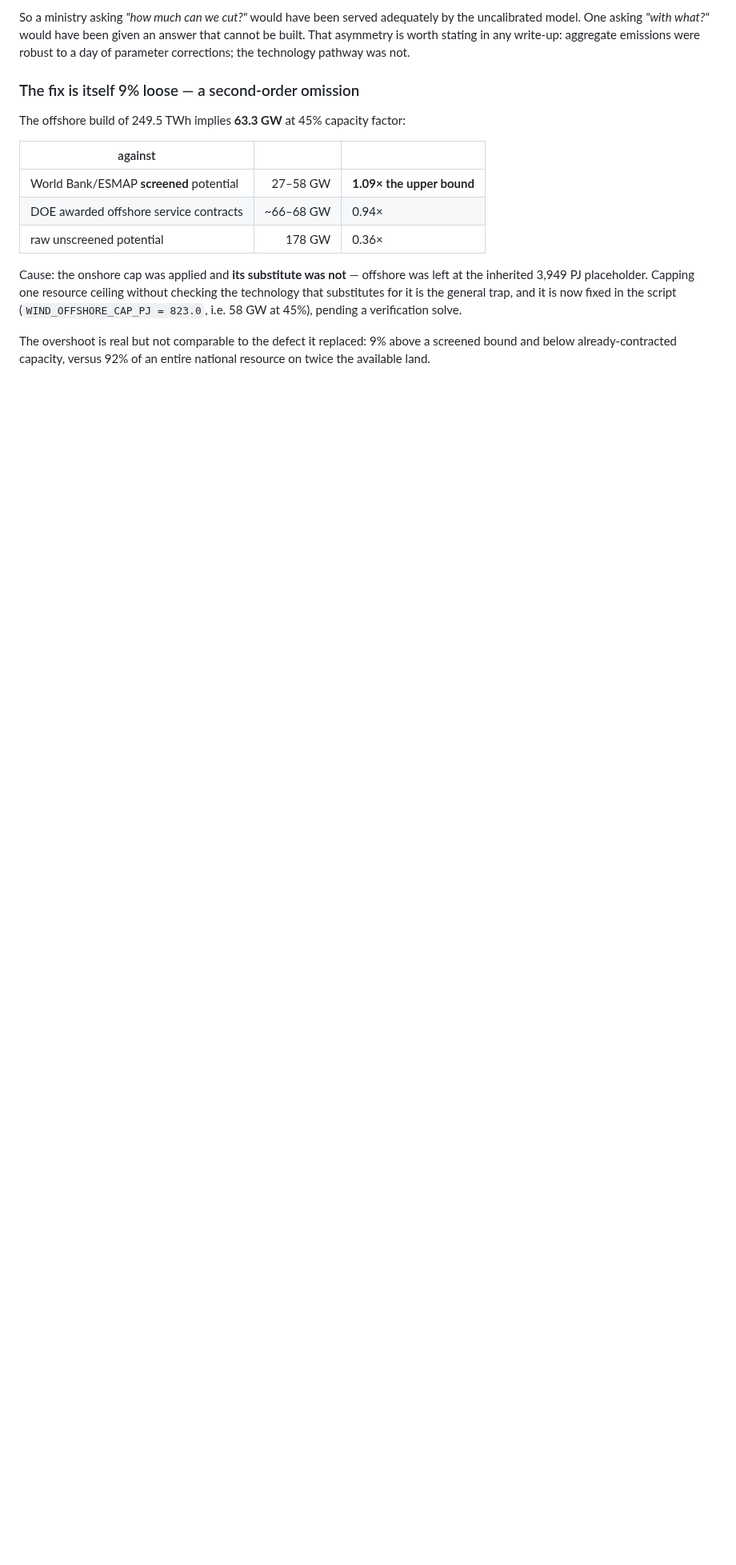
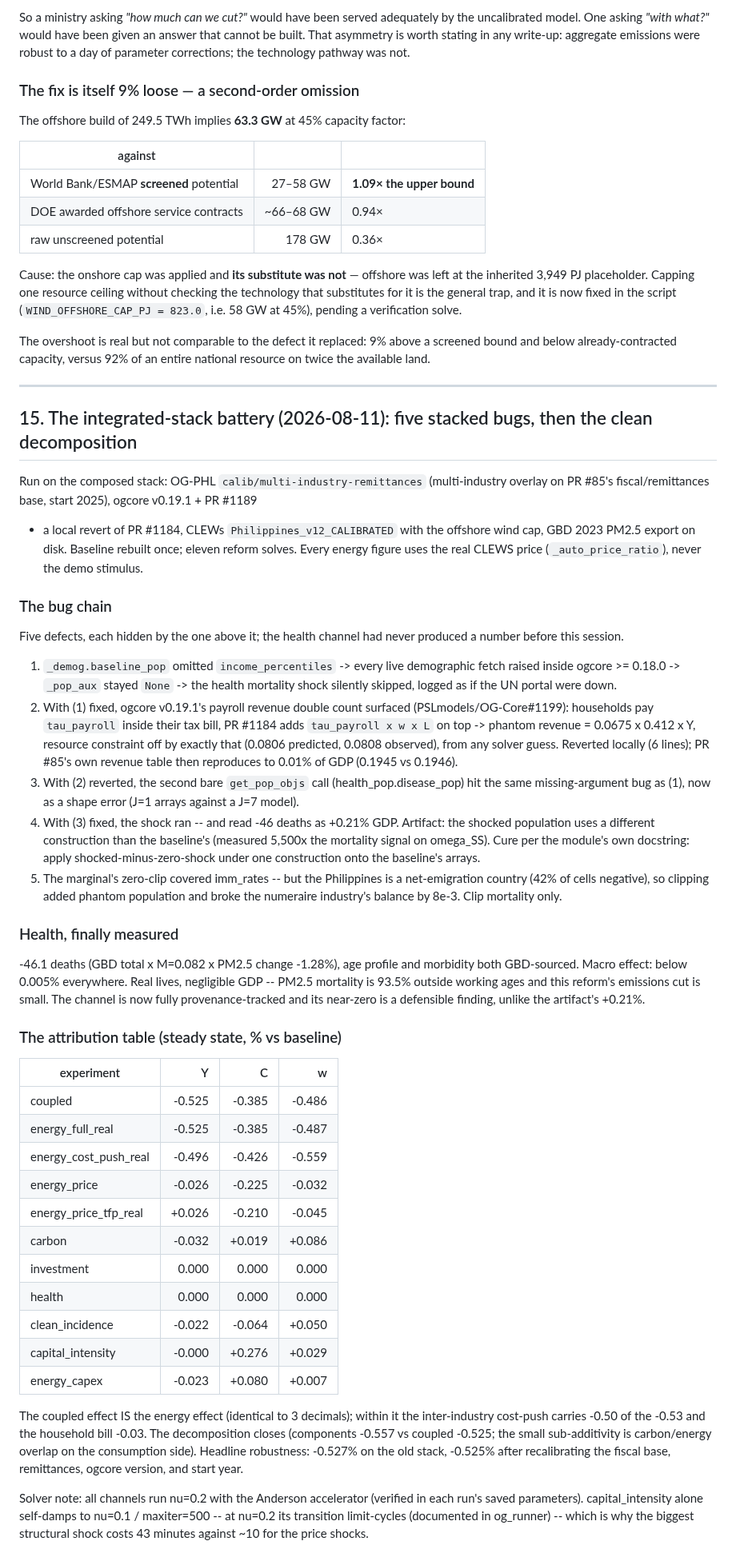
Before and after one commit to marcelolafleur/ogclews-link, a Markdown page: docs/design/phl-calibration-decisions.md, the part around the change. Shown at 80% size. Drawn GitHub-style; blank space fills up the shorter version.

Commit message:
Document the integrated-stack battery: the five-bug chain, the measured health channel, and the closed attribution table

```diff
--- a/docs/design/phl-calibration-decisions.md
+++ b/docs/design/phl-calibration-decisions.md
@@ -760,3 +760,78 @@ substitutes for it is the general trap, and it is now fixed in the script
 The overshoot is real but not comparable to the defect it replaced: 9% above a screened bound and
 below already-contracted capacity, versus 92% of an entire national resource on twice the available
 land.
+
+---
+
+## 15. The integrated-stack battery (2026-08-11): five stacked bugs, then the clean decomposition
+
+Run on the composed stack: OG-PHL `calib/multi-industry-remittances` (multi-industry
+overlay on PR #85's fiscal/remittances base, start 2025), ogcore v0.19.1 + PR #1189
++ a local revert of PR #1184, CLEWs `Philippines_v12_CALIBRATED` with the offshore
+wind cap, GBD 2023 PM2.5 export on disk. Baseline rebuilt once; eleven reform
+solves. Every energy figure uses the real CLEWS price (`_auto_price_ratio`), never
+the demo stimulus.
+
+### The bug chain
+
+Five defects, each hidden by the one above it; the health channel had never
+produced a number before this session.
+
+1. `_demog.baseline_pop` omitted `income_percentiles` -> every live demographic
+   fetch raised inside ogcore >= 0.18.0 -> `_pop_aux` stayed `None` -> the health
+   mortality shock silently skipped, logged as if the UN portal were down.
+2. With (1) fixed, ogcore v0.19.1's payroll revenue double count surfaced
+   (PSLmodels/OG-Core#1199): households pay `tau_payroll` inside their tax bill,
+   PR #1184 adds `tau_payroll x w x L` on top -> phantom revenue = 0.0675 x 0.412
+   x Y, resource constraint off by exactly that (0.0806 predicted, 0.0808
+   observed), from any solver guess. Reverted locally (6 lines); PR #85's own
+   revenue table then reproduces to 0.01% of GDP (0.1945 vs 0.1946).
+3. With (2) reverted, the second bare `get_pop_objs` call (health_pop.disease_pop)
+   hit the same missing-argument bug as (1), now as a shape error (J=1 arrays
+   against a J=7 model).
+4. With (3) fixed, the shock ran -- and read -46 deaths as +0.21% GDP. Artifact:
+   the shocked population uses a different construction than the baseline's
+   (measured 5,500x the mortality signal on omega_SS). Cure per the module's own
+   docstring: apply shocked-minus-zero-shock under one construction onto the
+   baseline's arrays.
+5. The marginal's zero-clip covered imm_rates -- but the Philippines is a
+   net-emigration country (42% of cells negative), so clipping added phantom
+   population and broke the numeraire industry's balance by 8e-3. Clip mortality
+   only.
+
+### Health, finally measured
+
+-46.1 deaths (GBD total x M=0.082 x PM2.5 change -1.28%), age profile and
+morbidity both GBD-sourced. Macro effect: below 0.005% everywhere. Real lives,
+negligible GDP -- PM2.5 mortality is 93.5% outside working ages and this reform's
+emissions cut is small. The channel is now fully provenance-tracked and its
+near-zero is a defensible finding, unlike the artifact's +0.21%.
+
+### The attribution table (steady state, % vs baseline)
+
+| experiment | Y | C | w |
+|---|---:|---:|---:|
+| coupled | -0.525 | -0.385 | -0.486 |
+| energy_full_real | -0.525 | -0.385 | -0.487 |
+| energy_cost_push_real | -0.496 | -0.426 | -0.559 |
+| energy_price | -0.026 | -0.225 | -0.032 |
+| energy_price_tfp_real | +0.026 | -0.210 | -0.045 |
+| carbon | -0.032 | +0.019 | +0.086 |
+| investment | 0.000 | 0.000 | 0.000 |
+| health | 0.000 | 0.000 | 0.000 |
+| clean_incidence | -0.022 | -0.064 | +0.050 |
+| capital_intensity | -0.000 | +0.276 | +0.029 |
+| energy_capex | -0.023 | +0.080 | +0.007 |
+
+The coupled effect IS the energy effect (identical to 3 decimals); within it the
+inter-industry cost-push carries -0.50 of the -0.53 and the household bill -0.03.
+The decomposition closes (components -0.557 vs coupled -0.525; the small
+sub-additivity is carbon/energy overlap on the consumption side). Headline
+robustness: -0.527% on the old stack, -0.525% after recalibrating the fiscal
+base, remittances, ogcore version, and start year.
+
+Solver note: all channels run nu=0.2 with the Anderson accelerator (verified in
+each run's saved parameters). capital_intensity alone self-damps to nu=0.1 /
+maxiter=500 -- at nu=0.2 its transition limit-cycles (documented in og_runner) --
+which is why the biggest structural shock costs 43 minutes against ~10 for the
+price shocks.
```
